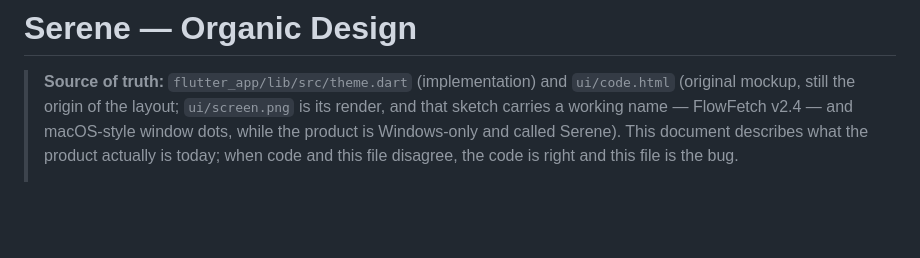
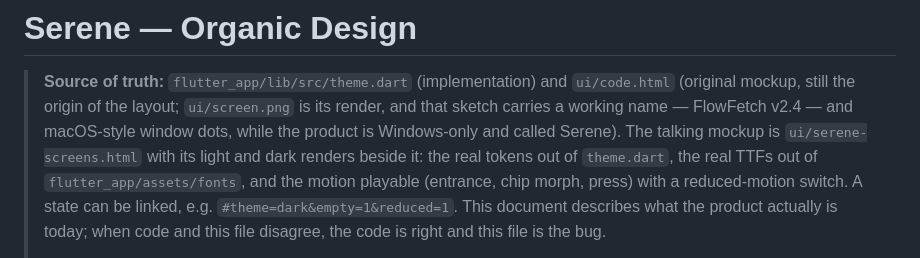
Before and after one commit to izzetwaterson/serene, a Markdown page: ui/DESIGN.md, the part around the change. Drawn GitHub-style; blank space fills up the shorter version.

```diff
--- a/ui/DESIGN.md
+++ b/ui/DESIGN.md
@@ -4,6 +4,11 @@
 > `ui/code.html` (original mockup, still the origin of the layout; `ui/screen.png`
 > is its render, and that sketch carries a working name — FlowFetch v2.4 — and
 > macOS-style window dots, while the product is Windows-only and called Serene).
+> The talking mockup is `ui/serene-screens.html` with its light and dark renders
+> beside it: the real tokens out of `theme.dart`, the real TTFs out of
+> `flutter_app/assets/fonts`, and the motion playable (entrance, chip morph,
+> press) with a reduced-motion switch. A state can be linked, e.g.
+> `#theme=dark&empty=1&reduced=1`.
 > This
 > document describes what the product actually is today; when code and this file
 > disagree, the code is right and this file is the bug.
```
Also changed, not shown: ui/serene-screens-dark.png (added), ui/serene-screens-light.png (added), 1 other file.
